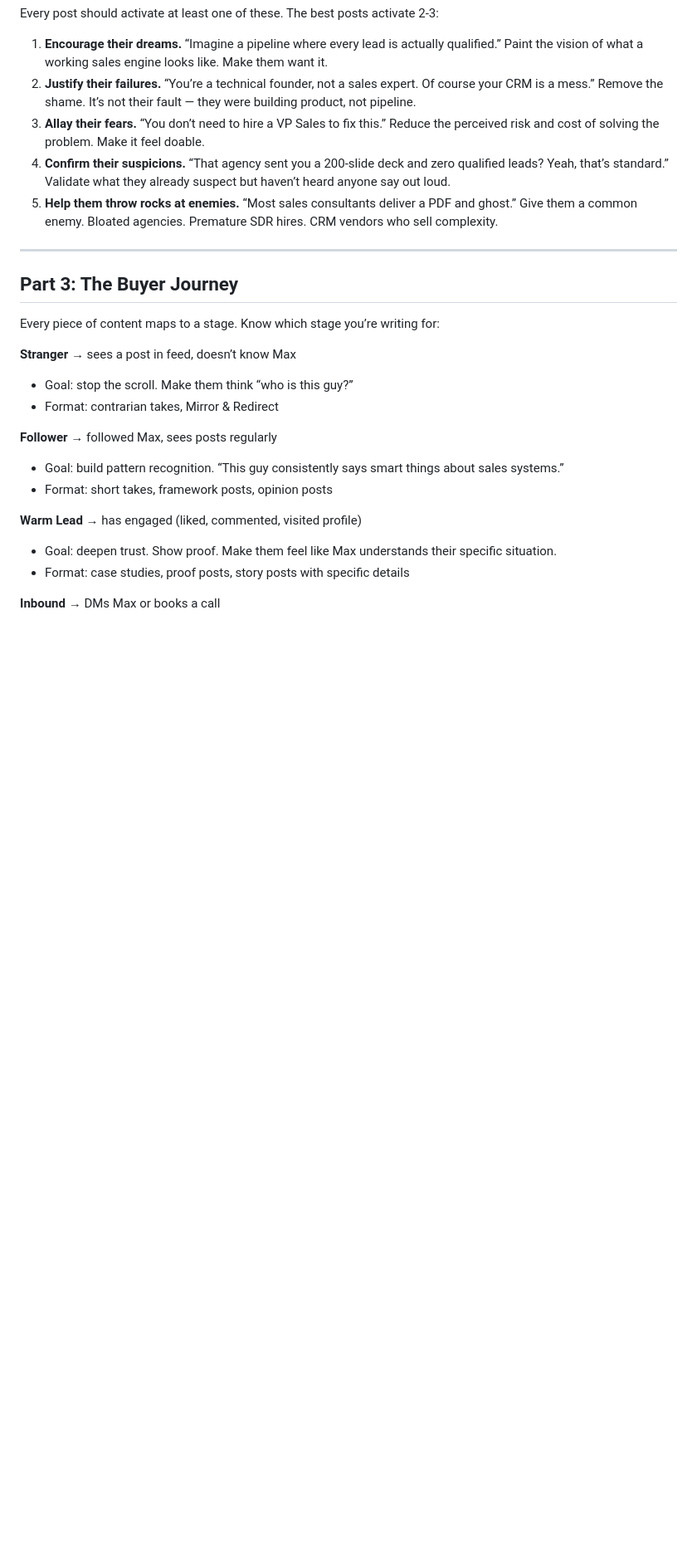
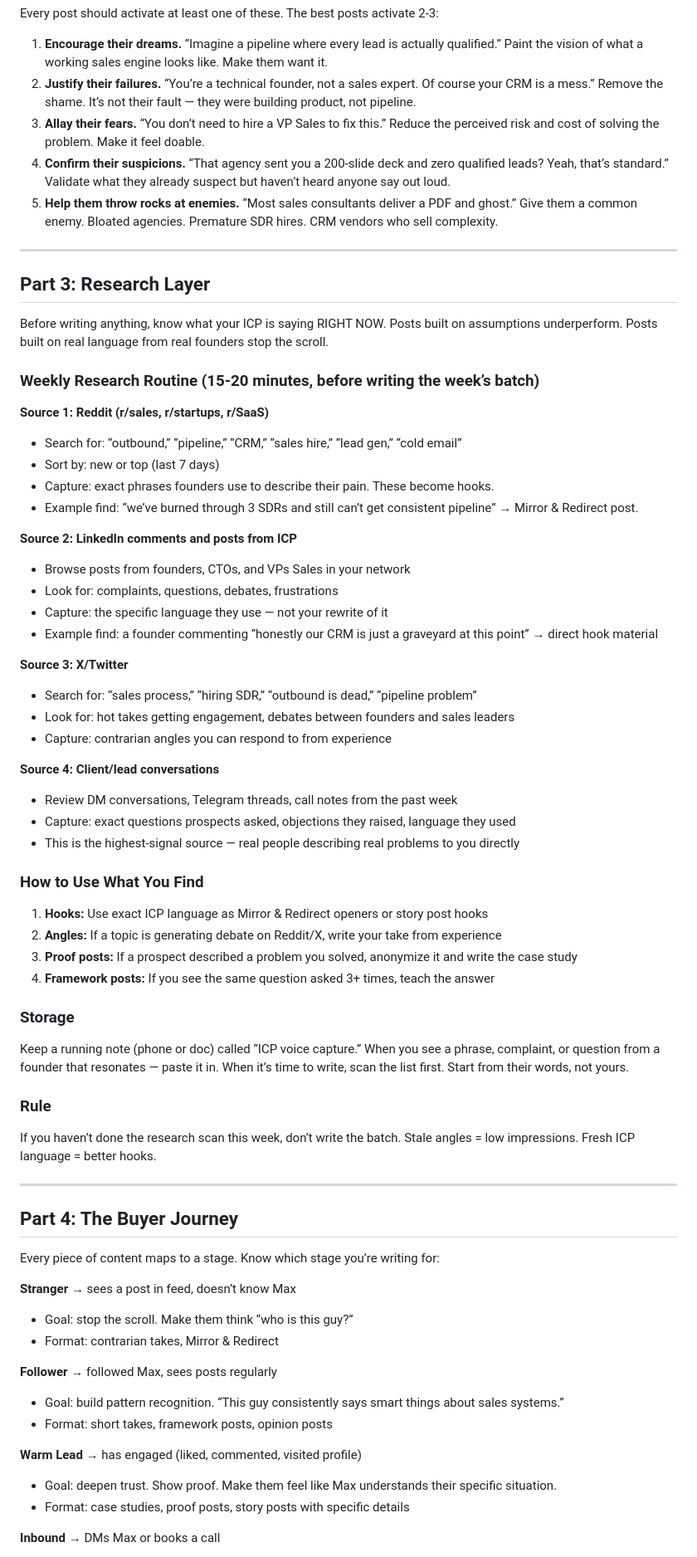
Before and after one commit to maxfromcorveth/corveth-brain, a Markdown page: docs/linkedin_content_generation_SKILL.md, the part around one of its changes. Shown at 83% size. GitHub-like rendering; blank space fills up the shorter version.

Commit message:
Update LinkedIn content generation skill v3

```diff
--- a/docs/linkedin_content_generation_SKILL.md
+++ b/docs/linkedin_content_generation_SKILL.md
@@ -88,7 +88,56 @@ Every post should activate at least one of these. The best posts activate 2-3:
 
 -----
 
-## Part 3: The Buyer Journey
+## Part 3: Research Layer
+
+Before writing anything, know what your ICP is saying RIGHT NOW. Posts built on assumptions underperform. Posts built on real language from real founders stop the scroll.
+
+### Weekly Research Routine (15-20 minutes, before writing the week’s batch)
+
+**Source 1: Reddit (r/sales, r/startups, r/SaaS)**
+
+- Search for: “outbound,” “pipeline,” “CRM,” “sales hire,” “lead gen,” “cold email”
+- Sort by: new or top (last 7 days)
+- Capture: exact phrases founders use to describe their pain. These become hooks.
+- Example find: “we’ve burned through 3 SDRs and still can’t get consistent pipeline” → Mirror & Redirect post.
+
+**Source 2: LinkedIn comments and posts from ICP**
+
+- Browse posts from founders, CTOs, and VPs Sales in your network
+- Look for: complaints, questions, debates, frustrations
+- Capture: the specific language they use — not your rewrite of it
+- Example find: a founder commenting “honestly our CRM is just a graveyard at this point” → direct hook material
+
+**Source 3: X/Twitter**
+
+- Search for: “sales process,” “hiring SDR,” “outbound is dead,” “pipeline problem”
+- Look for: hot takes getting engagement, debates between founders and sales leaders
+- Capture: contrarian angles you can respond to from experience
+
+**Source 4: Client/lead conversations**
+
+- Review DM conversations, Telegram threads, call notes from the past week
+- Capture: exact questions prospects asked, objections they raised, language they used
+- This is the highest-signal source — real people describing real problems to you directly
+
+### How to Use What You Find
+
+1. **Hooks:** Use exact ICP language as Mirror & Redirect openers or story post hooks
+2. **Angles:** If a topic is generating debate on Reddit/X, write your take from experience
+3. **Proof posts:** If a prospect described a problem you solved, anonymize it and write the case study
+4. **Framework posts:** If you see the same question asked 3+ times, teach the answer
+
+### Storage
+
+Keep a running note (phone or doc) called “ICP voice capture.” When you see a phrase, complaint, or question from a founder that resonates — paste it in. When it’s time to write, scan the list first. Start from their words, not yours.
+
+### Rule
+
+If you haven’t done the research scan this week, don’t write the batch. Stale angles = low impressions. Fresh ICP language = better hooks.
+
+-----
+
+## Part 4: The Buyer Journey
 
 Every piece of content maps to a stage. Know which stage you’re writing for:
 
```
Also changed, not shown: other parts of docs/linkedin_content_generation_SKILL.md (+20 -19 lines).
